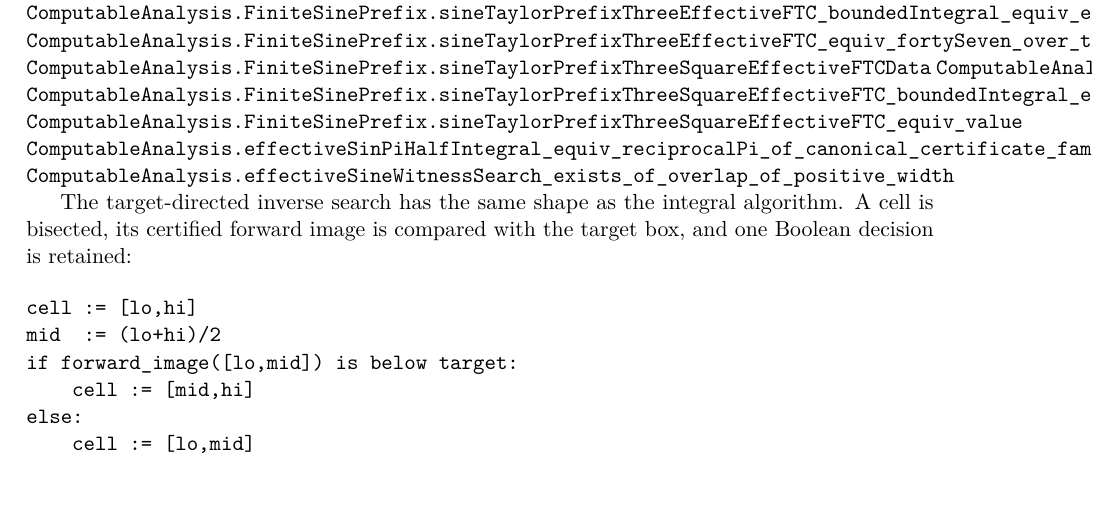
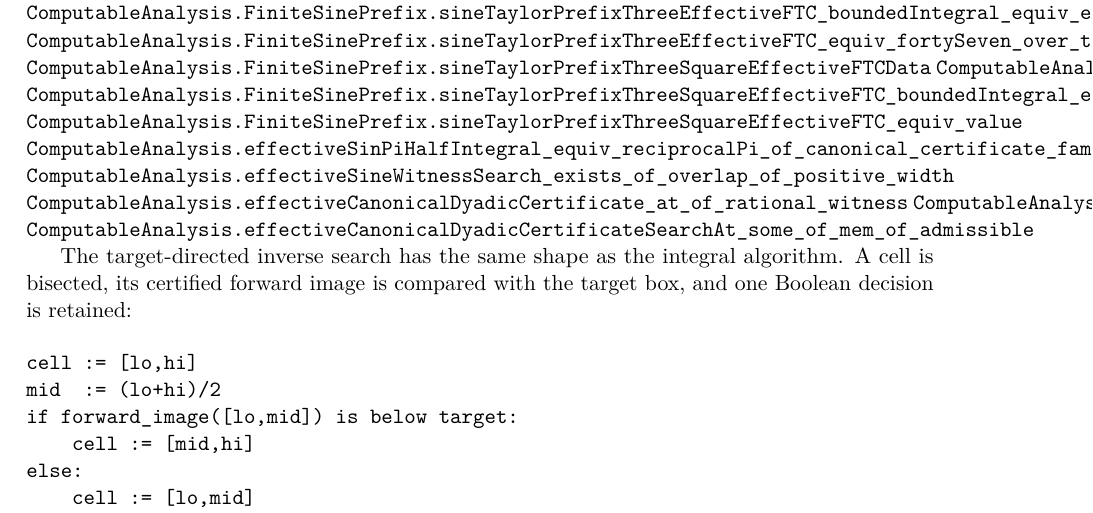
Before and after one commit to liuyao12/computable-analysis, a LaTeX thesis (blueprint/src/web.tex, which reads blueprint/src/03-integrals.tex): part of page 56 of 117, cut so that both start at the same text. Compiled offline with pdfLaTeX.

Commit message:
Expose canonical dyadic witness certificate bridge

```diff
--- a/blueprint/src/03-integrals.tex
+++ b/blueprint/src/03-integrals.tex
@@ -1423,6 +1423,9 @@ The closed finite instances are linked directly to their certificates:
 \lean{ComputableAnalysis.FiniteSinePrefix.sineTaylorPrefixThreeSquareEffectiveFTC_equiv_value}
 \lean{ComputableAnalysis.effectiveSinPiHalfIntegral_equiv_reciprocalPi_of_canonical_certificate_family}
 \lean{ComputableAnalysis.effectiveSineWitnessSearch_exists_of_overlap_of_positive_width}
+\lean{ComputableAnalysis.effectiveCanonicalDyadicCertificate_at_of_rational_witness}
+\lean{ComputableAnalysis.effectiveCanonicalDyadicCertificateSearchAt_sound}
+\lean{ComputableAnalysis.effectiveCanonicalDyadicCertificateSearchAt_some_of_mem_of_admissible}
 \leanok
 
 The target-directed inverse search has the same shape as the integral
```
Also changed, not shown: 2 other files.
